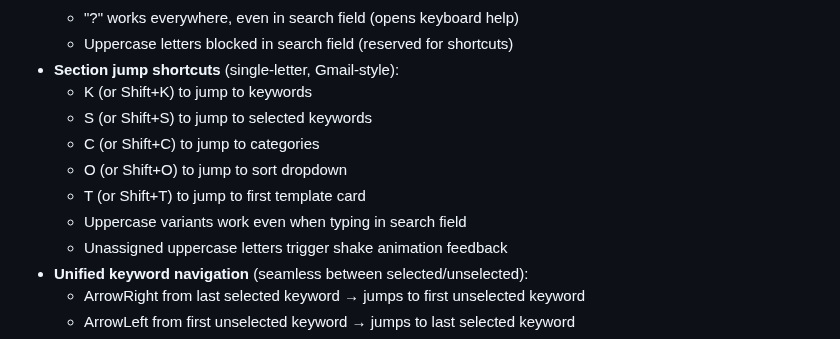
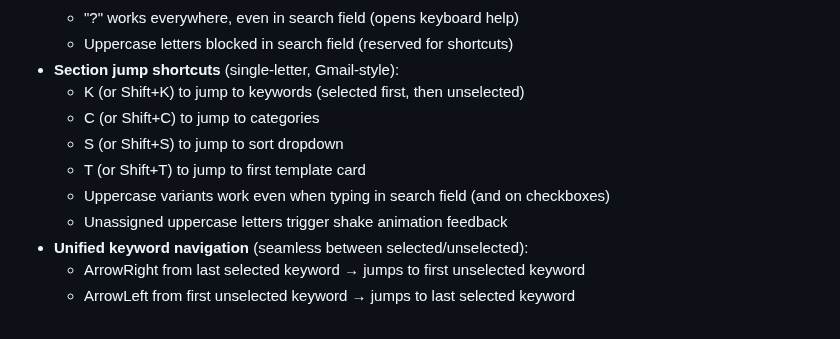
Before and after one commit to lima-catalog/lima-catalog, a Markdown page: PLAN.md, the part around one of its changes. Drawn GitHub-style.

```diff
--- a/PLAN.md
+++ b/PLAN.md
@@ -241,12 +241,11 @@ Auto-assigns categories based on detected technologies:
   - "?" works everywhere, even in search field (opens keyboard help)
   - Uppercase letters blocked in search field (reserved for shortcuts)
 - **Section jump shortcuts** (single-letter, Gmail-style):
-  - K (or Shift+K) to jump to keywords
-  - S (or Shift+S) to jump to selected keywords
+  - K (or Shift+K) to jump to keywords (selected first, then unselected)
   - C (or Shift+C) to jump to categories
-  - O (or Shift+O) to jump to sort dropdown
+  - S (or Shift+S) to jump to sort dropdown
   - T (or Shift+T) to jump to first template card
-  - Uppercase variants work even when typing in search field
+  - Uppercase variants work even when typing in search field (and on checkboxes)
   - Unassigned uppercase letters trigger shake animation feedback
 - **Unified keyword navigation** (seamless between selected/unselected):
   - ArrowRight from last selected keyword → jumps to first unselected keyword
```
Also changed, not shown: other parts of PLAN.md (+1 -1 lines), INTERFACE_GUIDELINES.md (+19 -0 lines).
